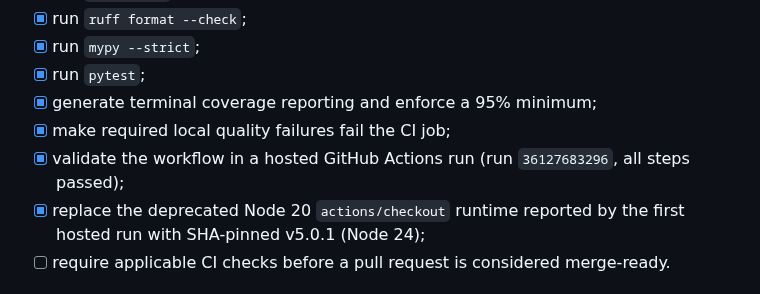
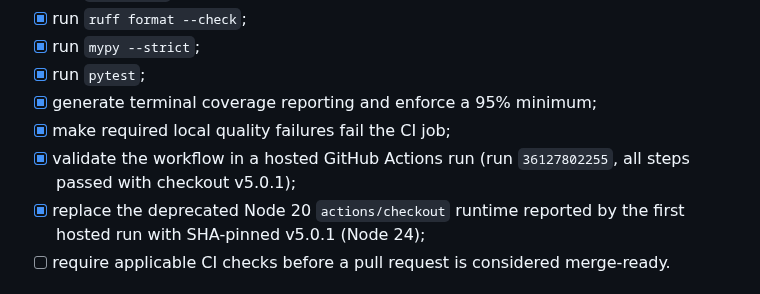
Before and after one commit to guillaumeboileaupro/control-TV, a Markdown page: DEVELOPMENT_PLAN.md, the part around the change. Drawn GitHub-style.

Commit message:
docs: record hosted CI validation

```diff
--- a/DEVELOPMENT_PLAN.md
+++ b/DEVELOPMENT_PLAN.md
@@ -161,7 +161,7 @@ Exit criteria:
 - [x] run `pytest`;
 - [x] generate terminal coverage reporting and enforce a 95% minimum;
 - [x] make required local quality failures fail the CI job;
-- [x] validate the workflow in a hosted GitHub Actions run (run `36127683296`, all steps passed);
+- [x] validate the workflow in a hosted GitHub Actions run (run `36127802255`, all steps passed with checkout v5.0.1);
 - [x] replace the deprecated Node 20 `actions/checkout` runtime reported by the first hosted run with SHA-pinned v5.0.1 (Node 24);
 - [ ] require applicable CI checks before a pull request is considered merge-ready.
 
```
